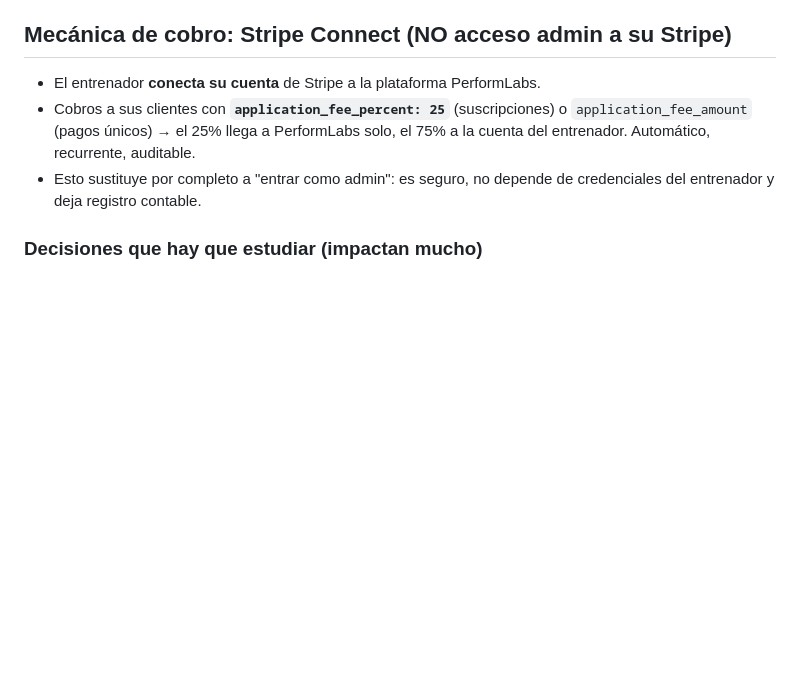
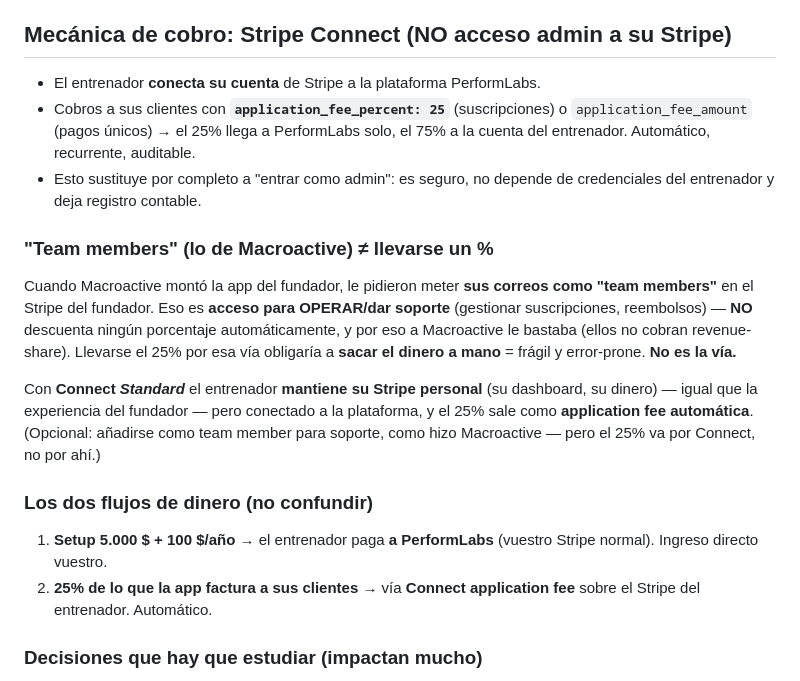
Before and after one commit to rubengomezesp-tech/PerformLabs, a Markdown page: docs/strategy/monetization-and-contract.md, the part around the change. Drawn GitHub-style; blank space fills up the shorter version.

Commit message:
docs: clarify Stripe team-members vs Connect for the 25% cut
Founder's Macroactive experience (adding their emails as Stripe "team members")
is operational/support access, not a revenue cut — that's why it worked for
Macroactive (no rev-share). To auto-take 25%, use Connect Standard: the trainer
keeps their own personal Stripe (their dashboard/money), connected to the
platform, 25% taken as an automatic application fee. Setup ($5k) + annual ($100)
are paid directly to PerformLabs; the 25% flows via Connect.

```diff
--- a/docs/strategy/monetization-and-contract.md
+++ b/docs/strategy/monetization-and-contract.md
@@ -19,6 +19,26 @@
   el 75% a la cuenta del entrenador. Automático, recurrente, auditable.
 - Esto sustituye por completo a "entrar como admin": es seguro, no depende de
   credenciales del entrenador y deja registro contable.
+
+### "Team members" (lo de Macroactive) ≠ llevarse un %
+Cuando Macroactive montó la app del fundador, le pidieron meter **sus correos como
+"team members"** en el Stripe del fundador. Eso es **acceso para OPERAR/dar
+soporte** (gestionar suscripciones, reembolsos) — **NO** descuenta ningún
+porcentaje automáticamente, y por eso a Macroactive le bastaba (ellos no cobran
+revenue-share). Llevarse el 25% por esa vía obligaría a **sacar el dinero a mano**
+= frágil y error-prone. **No es la vía.**
+
+Con **Connect _Standard_** el entrenador **mantiene su Stripe personal** (su
+dashboard, su dinero) — igual que la experiencia del fundador — pero conectado a
+la plataforma, y el 25% sale como **application fee automática**. (Opcional:
+añadirse como team member para soporte, como hizo Macroactive — pero el 25% va por
+Connect, no por ahí.)
+
+### Los dos flujos de dinero (no confundir)
+1. **Setup 5.000 $ + 100 $/año** → el entrenador paga **a PerformLabs** (vuestro
+   Stripe normal). Ingreso directo vuestro.
+2. **25% de lo que la app factura a sus clientes** → vía **Connect application fee**
+   sobre el Stripe del entrenador. Automático.
 
 ### Decisiones que hay que estudiar (impactan mucho)
 1. **Tipo de cuenta Connect**:
```
